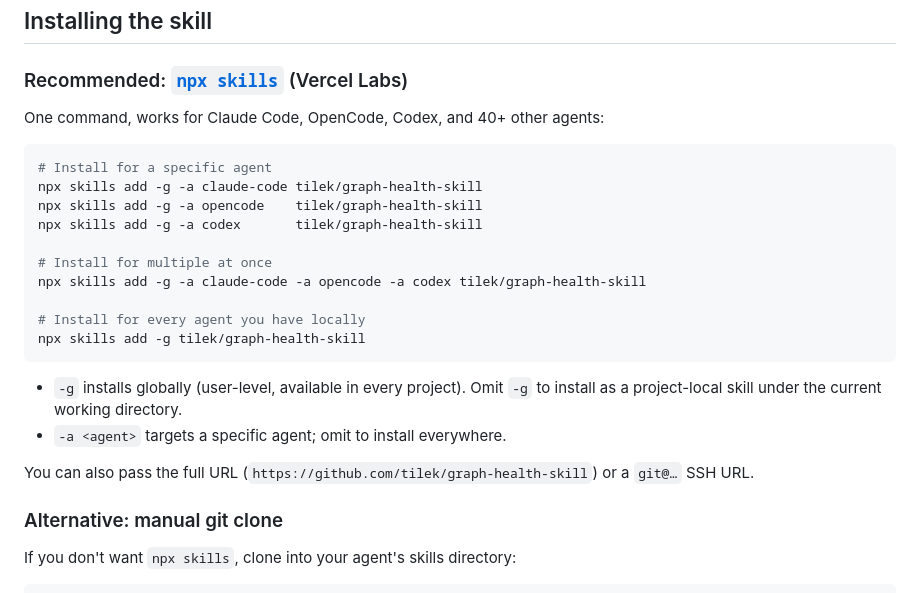
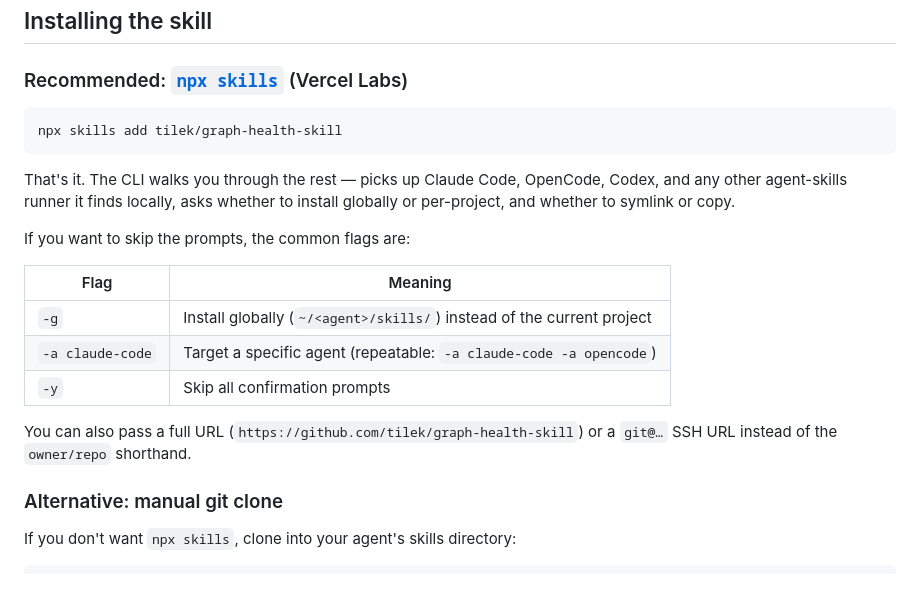
Before and after one commit to tilek/graph-health-skill, a Markdown page: README.md, the part around the change. Rendered like a GitHub page.

Commit message:
README: simplify the recommended install to one line
npx skills handles the rest (agent detection, scope, install method)
interactively. The long-form flags are now documented as a compact
options table for users who want to skip prompts.

Co-Authored-By: Claude Opus 4.7 (1M context) <noreply@anthropic.com>

````diff
--- a/README.md
+++ b/README.md
@@ -23,25 +23,21 @@ Visually the dashboard is set in *Instrument Serif* + *Spectral* on a warm paper
 
 ### Recommended: [`npx skills`](https://github.com/vercel-labs/skills) (Vercel Labs)
 
-One command, works for Claude Code, OpenCode, Codex, and 40+ other agents:
-
 ```bash
-# Install for a specific agent
-npx skills add -g -a claude-code tilek/graph-health-skill
-npx skills add -g -a opencode    tilek/graph-health-skill
-npx skills add -g -a codex       tilek/graph-health-skill
-
-# Install for multiple at once
-npx skills add -g -a claude-code -a opencode -a codex tilek/graph-health-skill
-
-# Install for every agent you have locally
-npx skills add -g tilek/graph-health-skill
+npx skills add tilek/graph-health-skill
 ```
 
-- `-g` installs globally (user-level, available in every project). Omit `-g` to install as a project-local skill under the current working directory.
-- `-a <agent>` targets a specific agent; omit to install everywhere.
+That's it. The CLI walks you through the rest — picks up Claude Code, OpenCode, Codex, and any other agent-skills runner it finds locally, asks whether to install globally or per-project, and whether to symlink or copy.
 
-You can also pass the full URL (`https://github.com/tilek/graph-health-skill`) or a `git@…` SSH URL.
+If you want to skip the prompts, the common flags are:
+
+| Flag | Meaning |
+|---|---|
+| `-g` | Install globally (`~/<agent>/skills/`) instead of the current project |
+| `-a claude-code` | Target a specific agent (repeatable: `-a claude-code -a opencode`) |
+| `-y` | Skip all confirmation prompts |
+
+You can also pass a full URL (`https://github.com/tilek/graph-health-skill`) or a `git@…` SSH URL instead of the `owner/repo` shorthand.
 
 ### Alternative: manual git clone
 
````
